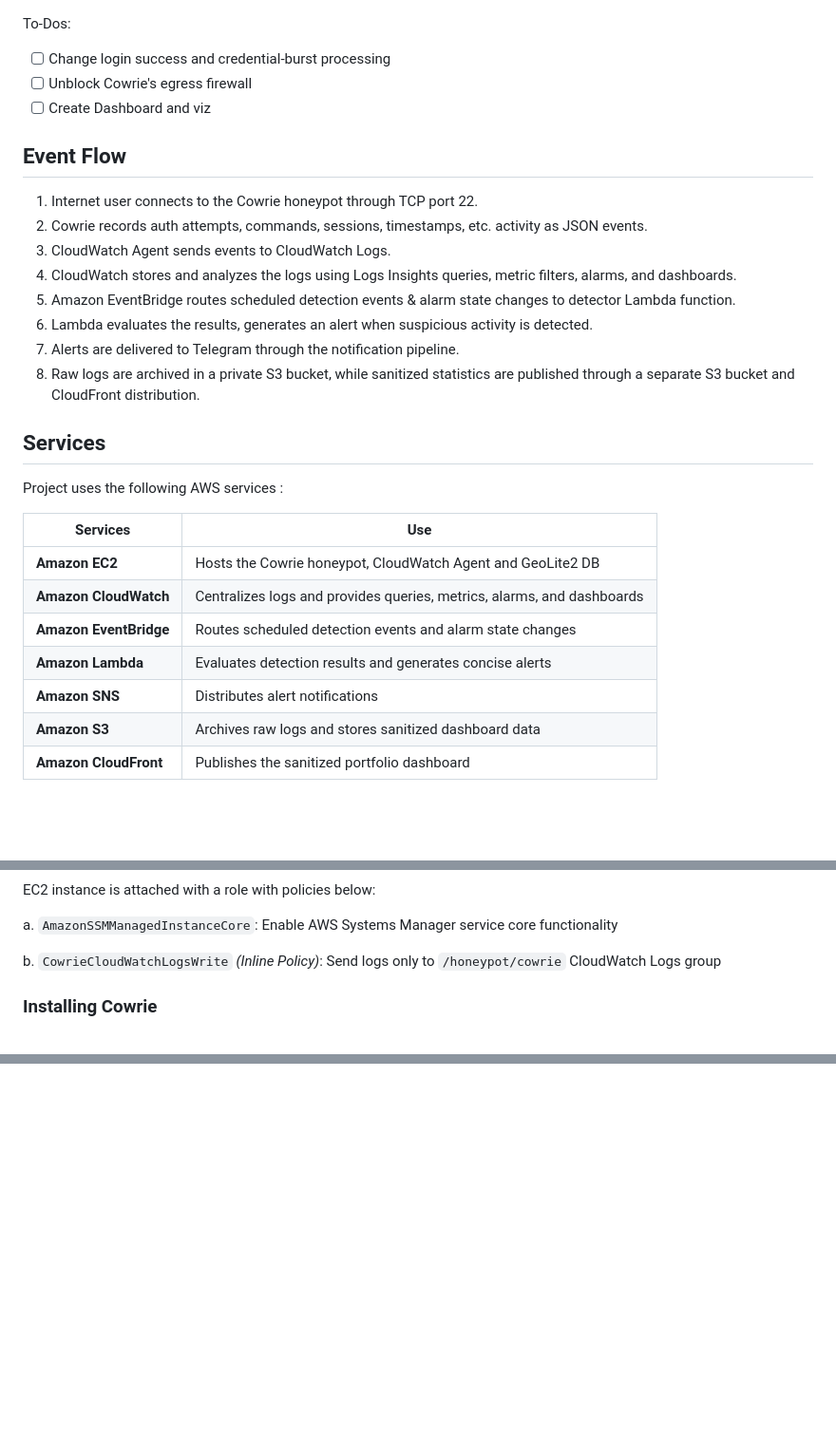
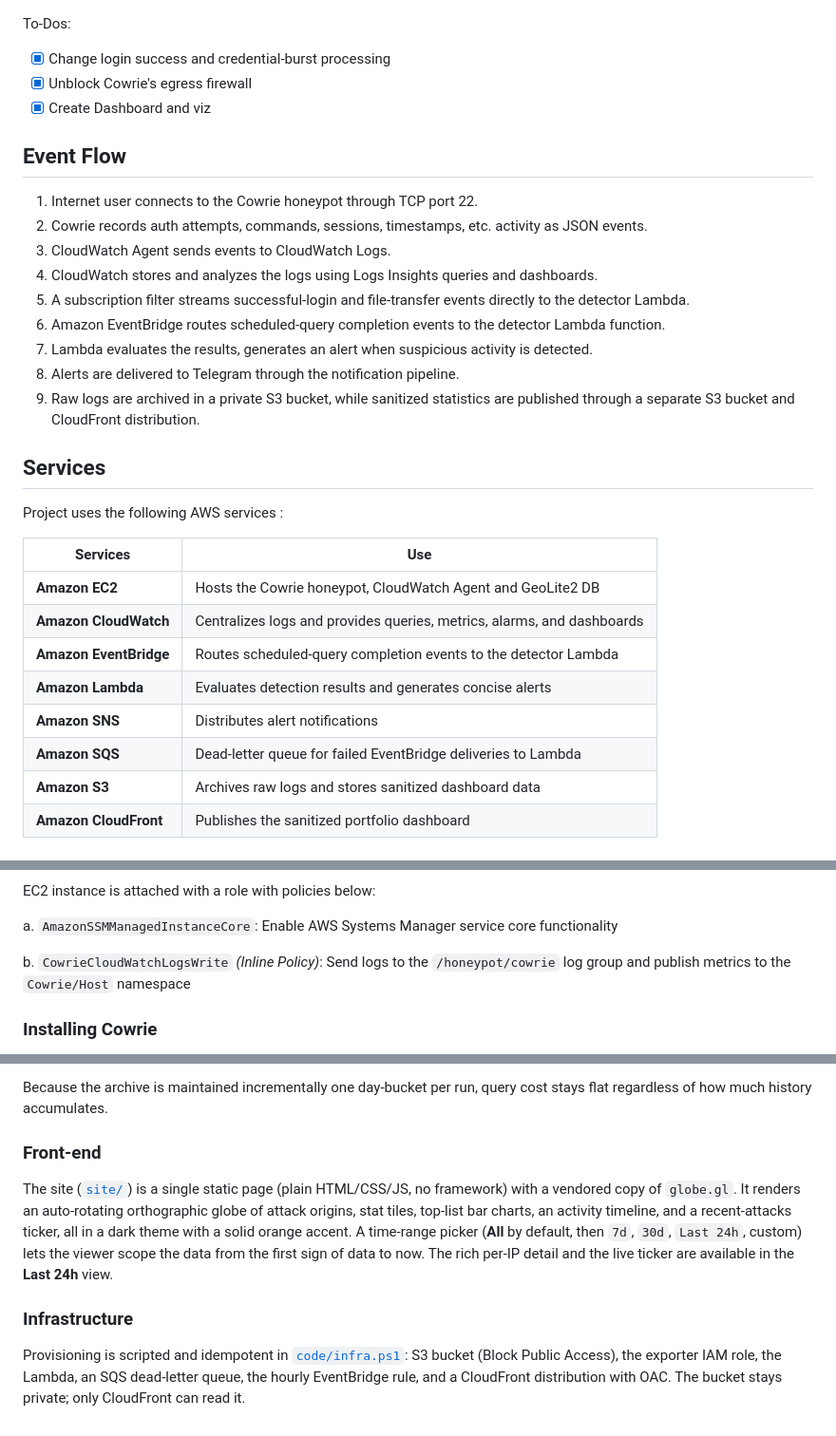
Before and after one commit to darkclode24/AWS-SIEM, a Markdown page: README.md, 3 parts joined by grey strips. Shown at 95% size. Rendered like a GitHub page; blank space fills up the shorter version.

```diff
--- a/README.md
+++ b/README.md
@@ -10,20 +10,21 @@ AWS-Hosted Security Information and Event Management (SIEM) using CloudWatch ser
 
 To-Dos:
 
-- [ ] Change login success and credential-burst processing
-- [ ] Unblock Cowrie's egress firewall
-- [ ] Create Dashboard and viz
+- [x] Change login success and credential-burst processing
+- [x] Unblock Cowrie's egress firewall
+- [x] Create Dashboard and viz
 
 ## Event Flow
 
 1. Internet user connects to the Cowrie honeypot through TCP port 22.
 2. Cowrie records auth attempts, commands, sessions, timestamps, etc. activity as JSON events.
 3. CloudWatch Agent sends events to CloudWatch Logs.
-4. CloudWatch stores and analyzes the logs using Logs Insights queries, metric filters, alarms, and dashboards.
-5. Amazon EventBridge routes scheduled detection events & alarm state changes to detector Lambda function.
-6. Lambda evaluates the results, generates an alert when suspicious activity is detected.
-7. Alerts are delivered to Telegram through the notification pipeline.
-8. Raw logs are archived in a private S3 bucket, while sanitized statistics are published through a separate S3 bucket and CloudFront distribution.
+4. CloudWatch stores and analyzes the logs using Logs Insights queries and dashboards.
+5. A subscription filter streams successful-login and file-transfer events directly to the detector Lambda.
+6. Amazon EventBridge routes scheduled-query completion events to the detector Lambda function.
+7. Lambda evaluates the results, generates an alert when suspicious activity is detected.
+8. Alerts are delivered to Telegram through the notification pipeline.
+9. Raw logs are archived in a private S3 bucket, while sanitized statistics are published through a separate S3 bucket and CloudFront distribution.
 
 ## Services
 
@@ -33,9 +34,10 @@ Project uses the following AWS services :
 | - | - |
 | **Amazon EC2** | Hosts the Cowrie honeypot, CloudWatch Agent and GeoLite2 DB |
 | **Amazon CloudWatch** | Centralizes logs and provides queries, metrics, alarms, and dashboards |
-| **Amazon EventBridge** | Routes scheduled detection events and alarm state changes |
+| **Amazon EventBridge** | Routes scheduled-query completion events to the detector Lambda |
 | **Amazon Lambda** | Evaluates detection results and generates concise alerts |
 | **Amazon SNS** | Distributes alert notifications |
+| **Amazon SQS** | Dead-letter queue for failed EventBridge deliveries to Lambda |
 | **Amazon S3** | Archives raw logs and stores sanitized dashboard data |
 | **Amazon CloudFront** | Publishes the sanitized portfolio dashboard |
 
@@ -106,7 +108,7 @@ EC2 instance is attached with a role with policies below:
 
 a. `AmazonSSMManagedInstanceCore`: Enable AWS Systems Manager service core functionality
 
-b. `CowrieCloudWatchLogsWrite` _(Inline Policy)_: Send logs only to `/honeypot/cowrie` CloudWatch Logs group
+b. `CowrieCloudWatchLogsWrite` _(Inline Policy)_: Send logs to the `/honeypot/cowrie` log group and publish metrics to the `Cowrie/Host` namespace
 
 ### Installing Cowrie
 
@@ -290,0 +326,9 @@ Another rule named `cowrie-scheduled-queries-to-detector` is created to send sch
+Because the archive is maintained incrementally one day-bucket per run, query cost stays flat regardless of how much history accumulates.
+
+### Front-end
+
+The site ([`site/`](site/)) is a single static page (plain HTML/CSS/JS, no framework) with a vendored copy of `globe.gl`. It renders an auto-rotating orthographic globe of attack origins, stat tiles, top-list bar charts, an activity timeline, and a recent-attacks ticker, all in a dark theme with a solid orange accent. A time-range picker (**All** by default, then `7d`, `30d`, `Last 24h`, custom) lets the viewer scope the data from the first sign of data to now. The rich per-IP detail and the live ticker are available in the **Last 24h** view.
+
+### Infrastructure
+
+Provisioning is scripted and idempotent in [`code/infra.ps1`](code/infra.ps1): S3 bucket (Block Public Access), the exporter IAM role, the Lambda, an SQS dead-letter queue, the hourly EventBridge rule, and a CloudFront distribution with OAC. The bucket stays private; only CloudFront can read it.
```
Also changed, not shown: other parts of README.md (+40 -7 lines), images/public-dashboard.png (added), 5 other files.
